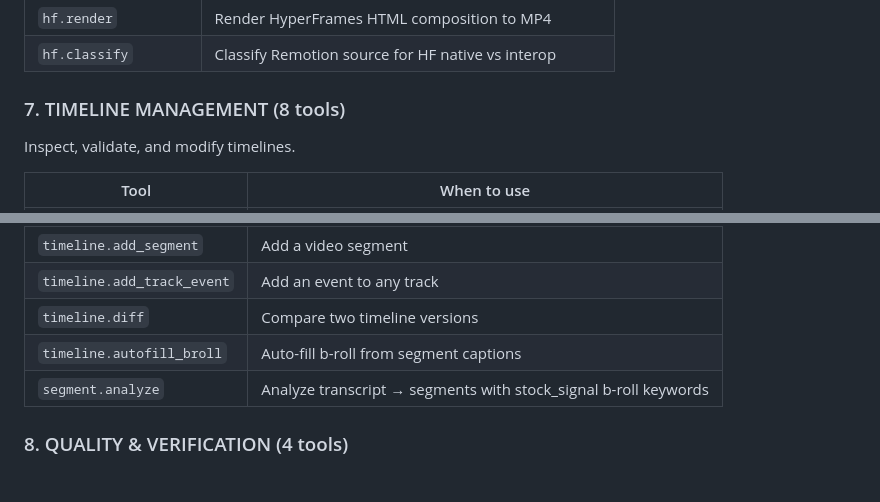
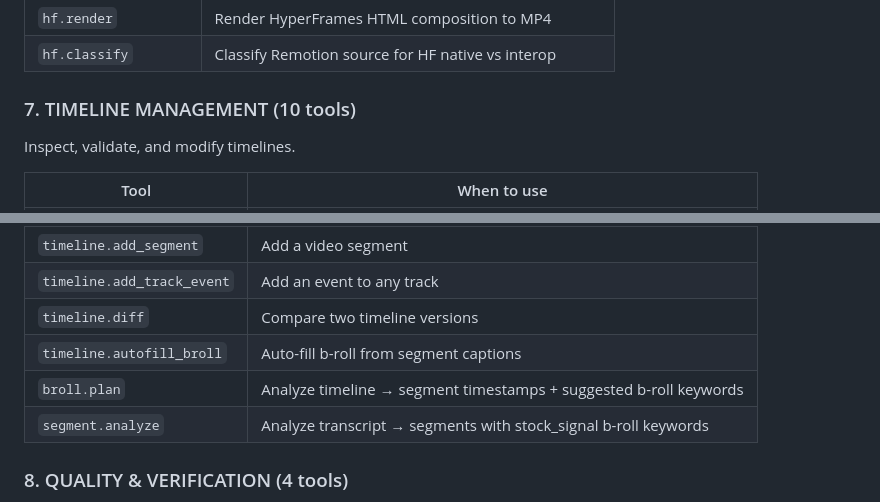
Before and after one commit to ishan-parihar/openscript, a Markdown page: AGENT_GUIDE.md, 2 parts joined by grey strips. GitHub-like rendering.

Commit message:
Phase 44b: Fix AGENT_GUIDE.md section 7 sub-count + add broll.plan
- Update section 7 sub-count from 8 to 10 tools
- Add missing broll.plan entry to section 7
- Total tools in section 7: timeline.build, .preview, .validate, .load, .add_segment, .add_track_event, .diff, .autofill_broll, broll.plan, segment.analyze

Tested: cargo build (0 warnings) + cargo test (17/17 pass)

```diff
--- a/AGENT_GUIDE.md
+++ b/AGENT_GUIDE.md
@@ -79,7 +79,7 @@ Render the final video.
 | `hf.render` | Render HyperFrames HTML composition to MP4 |
 | `hf.classify` | Classify Remotion source for HF native vs interop |
 
-### 7. TIMELINE MANAGEMENT (8 tools)
+### 7. TIMELINE MANAGEMENT (10 tools)
 Inspect, validate, and modify timelines.
 
 | Tool | When to use |
@@ -92,6 +92,7 @@ Inspect, validate, and modify timelines.
 | `timeline.add_track_event` | Add an event to any track |
 | `timeline.diff` | Compare two timeline versions |
 | `timeline.autofill_broll` | Auto-fill b-roll from segment captions |
+| `broll.plan` | Analyze timeline → segment timestamps + suggested b-roll keywords |
 | `segment.analyze` | Analyze transcript → segments with stock_signal b-roll keywords |
 
 ### 8. QUALITY & VERIFICATION (4 tools)
```
